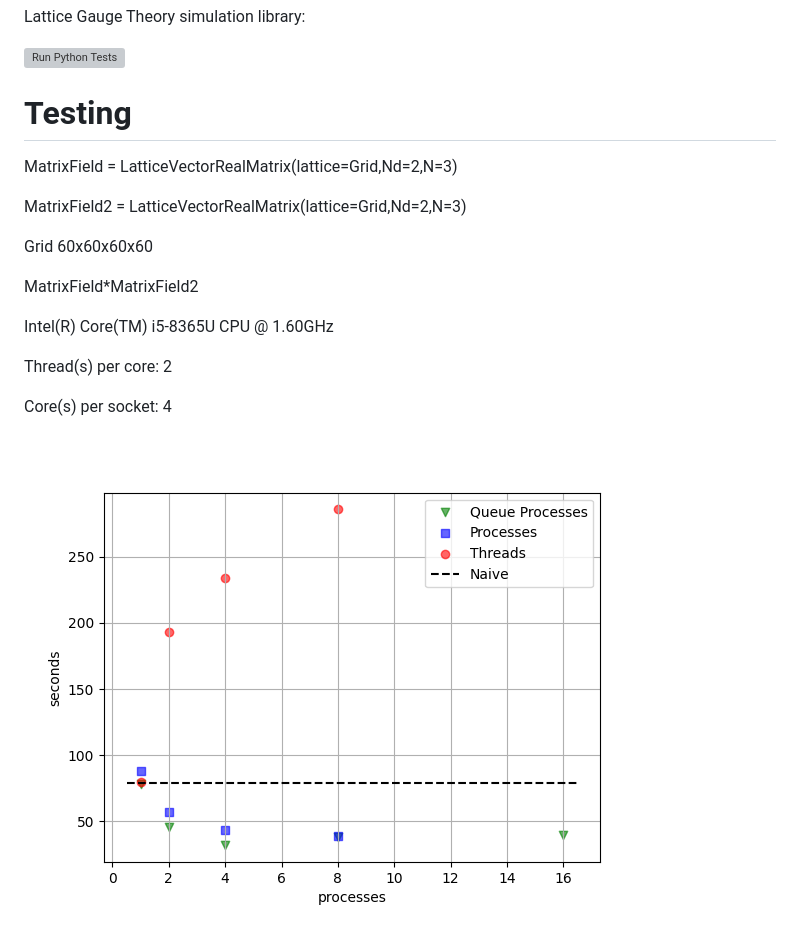
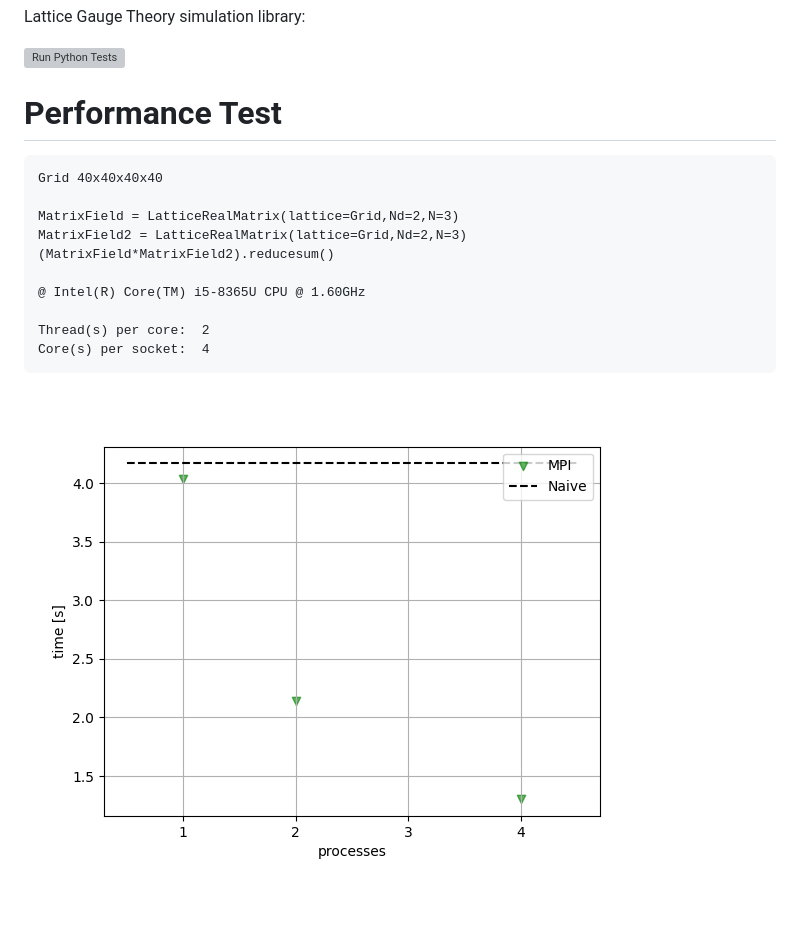
Before and after one commit to pretidav/pyLattice, a Markdown page: README.md, the part around the change. Drawn GitHub-style; pictures changed too: fig/perf.png; blank space fills up the shorter version; grey boxes are pictures that could not be loaded.

Commit message:
perf test

```diff
--- a/README.md
+++ b/README.md
@@ -3,20 +3,19 @@ Lattice Gauge Theory simulation library:
 
 [![Run Python Tests](https://github.com/pretidav/pyLattice/actions/workflows/testonbuild.yml/badge.svg)](https://github.com/pretidav/pyLattice/actions/workflows/testonbuild.yml)
 
-# Testing
+# Performance Test
 
-MatrixField = LatticeVectorRealMatrix(lattice=Grid,Nd=2,N=3)
+~~~
+Grid 40x40x40x40
 
-MatrixField2 = LatticeVectorRealMatrix(lattice=Grid,Nd=2,N=3)
+MatrixField = LatticeRealMatrix(lattice=Grid,Nd=2,N=3)
+MatrixField2 = LatticeRealMatrix(lattice=Grid,Nd=2,N=3)
+(MatrixField*MatrixField2).reducesum()
 
-Grid 60x60x60x60
-
-MatrixField*MatrixField2
-
-Intel(R) Core(TM) i5-8365U CPU @ 1.60GHz
+@ Intel(R) Core(TM) i5-8365U CPU @ 1.60GHz
 
 Thread(s) per core:  2
-
 Core(s) per socket:  4
+~~~
 
 ![alt text](https://github.com/pretidav/pyLattice/raw/parallel/fig/perf.png)
```
Also changed, not shown: 2 other files.
